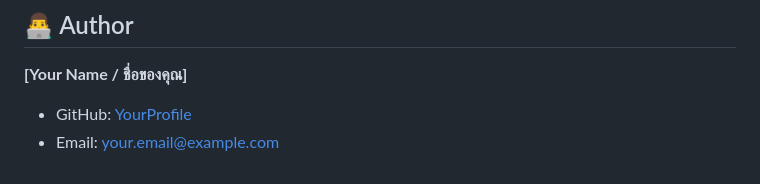
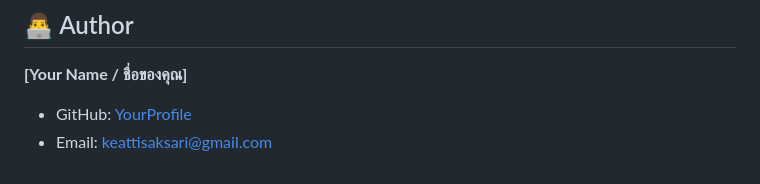
Before and after one commit to BOXiandMaxi/AI-Card-Game-Generator, a Markdown page: README.md, the part around the change. GitHub-like rendering.

```diff
--- a/README.md
+++ b/README.md
@@ -89,5 +89,5 @@
 ## 👨‍💻 Author
 
 **[Your Name / ชื่อของคุณ]**
-* GitHub: [YourProfile](https://github.com/yourusername)
-* Email: your.email@example.com
+* GitHub: [YourProfile]([https://github.com/yourusername](https://github.com/BOXiandMaxi))
+* Email: keattisaksari@gmail.com
```
